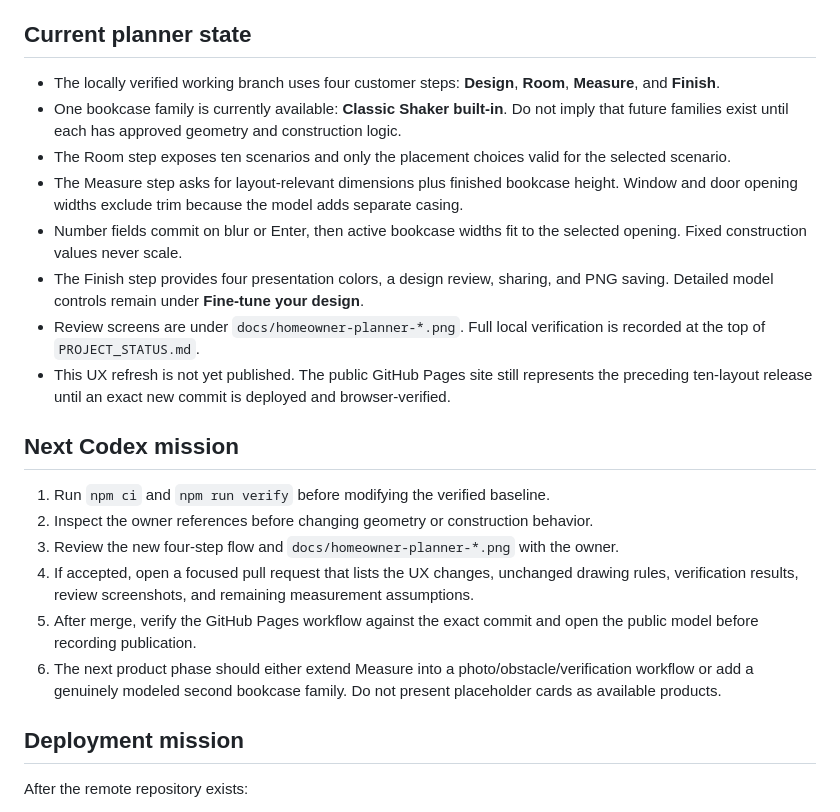
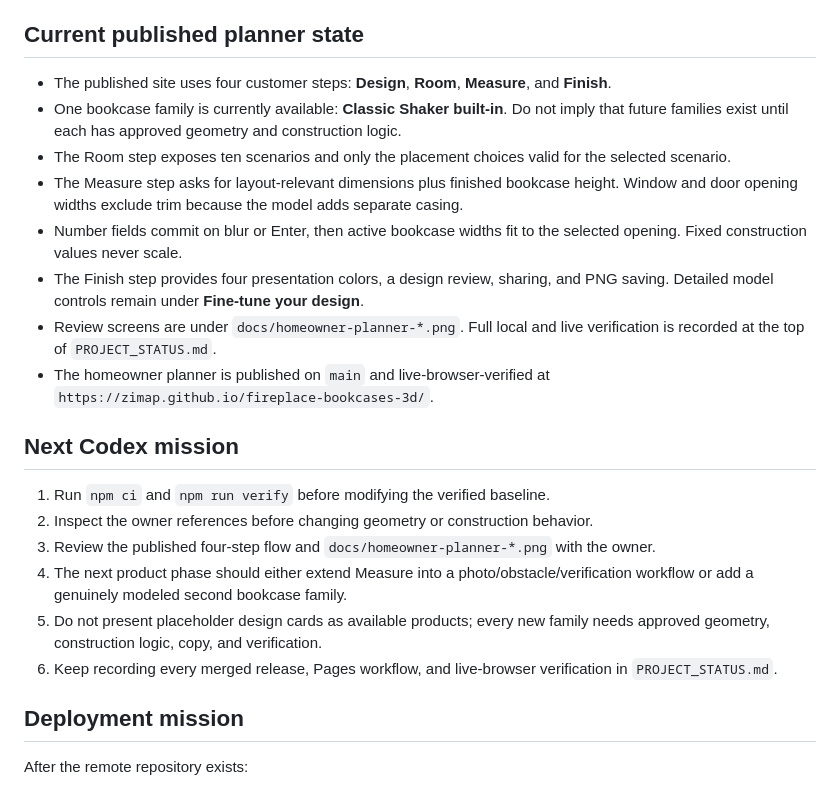
Before and after one commit to ZimaP/fireplace-bookcases-3d, a Markdown page: CODEX_HANDOFF.md, the part around the change. Drawn GitHub-style.

```diff
--- a/CODEX_HANDOFF.md
+++ b/CODEX_HANDOFF.md
@@ -34,25 +34,25 @@ Continue the prepared fireplace-bookcase baseline inside one shared GitHub repos
 - `src/ui/controls.ts`: four-step homeowner workflow, room catalog, measurement controls, finish selection, status panels, and optional fine-tuning.
 - `src/customer-experience.css`: desktop customer-planner visual layer applied after the baseline application styles.
 
-## Current planner state
+## Current published planner state
 
-- The locally verified working branch uses four customer steps: **Design**, **Room**, **Measure**, and **Finish**.
+- The published site uses four customer steps: **Design**, **Room**, **Measure**, and **Finish**.
 - One bookcase family is currently available: **Classic Shaker built-in**. Do not imply that future families exist until each has approved geometry and construction logic.
 - The Room step exposes ten scenarios and only the placement choices valid for the selected scenario.
 - The Measure step asks for layout-relevant dimensions plus finished bookcase height. Window and door opening widths exclude trim because the model adds separate casing.
 - Number fields commit on blur or Enter, then active bookcase widths fit to the selected opening. Fixed construction values never scale.
 - The Finish step provides four presentation colors, a design review, sharing, and PNG saving. Detailed model controls remain under **Fine-tune your design**.
-- Review screens are under `docs/homeowner-planner-*.png`. Full local verification is recorded at the top of `PROJECT_STATUS.md`.
-- This UX refresh is not yet published. The public GitHub Pages site still represents the preceding ten-layout release until an exact new commit is deployed and browser-verified.
+- Review screens are under `docs/homeowner-planner-*.png`. Full local and live verification is recorded at the top of `PROJECT_STATUS.md`.
+- The homeowner planner is published on `main` and live-browser-verified at `https://zimap.github.io/fireplace-bookcases-3d/`.
 
 ## Next Codex mission
 
 1. Run `npm ci` and `npm run verify` before modifying the verified baseline.
 2. Inspect the owner references before changing geometry or construction behavior.
-3. Review the new four-step flow and `docs/homeowner-planner-*.png` with the owner.
-4. If accepted, open a focused pull request that lists the UX changes, unchanged drawing rules, verification results, review screenshots, and remaining measurement assumptions.
-5. After merge, verify the GitHub Pages workflow against the exact commit and open the public model before recording publication.
-6. The next product phase should either extend Measure into a photo/obstacle/verification workflow or add a genuinely modeled second bookcase family. Do not present placeholder cards as available products.
+3. Review the published four-step flow and `docs/homeowner-planner-*.png` with the owner.
+4. The next product phase should either extend Measure into a photo/obstacle/verification workflow or add a genuinely modeled second bookcase family.
+5. Do not present placeholder design cards as available products; every new family needs approved geometry, construction logic, copy, and verification.
+6. Keep recording every merged release, Pages workflow, and live-browser verification in `PROJECT_STATUS.md`.
 
 ## Deployment mission
 
```
Also changed, not shown: PROJECT_STATUS.md (+15 -9 lines), README.md (+4 -4 lines).
